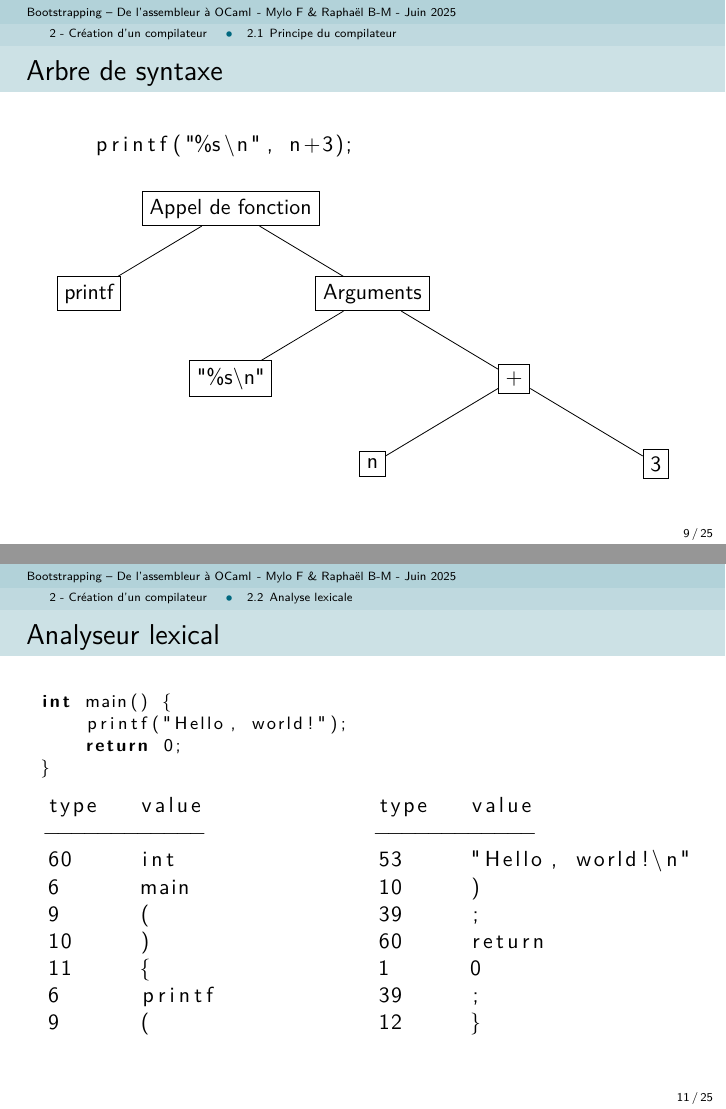
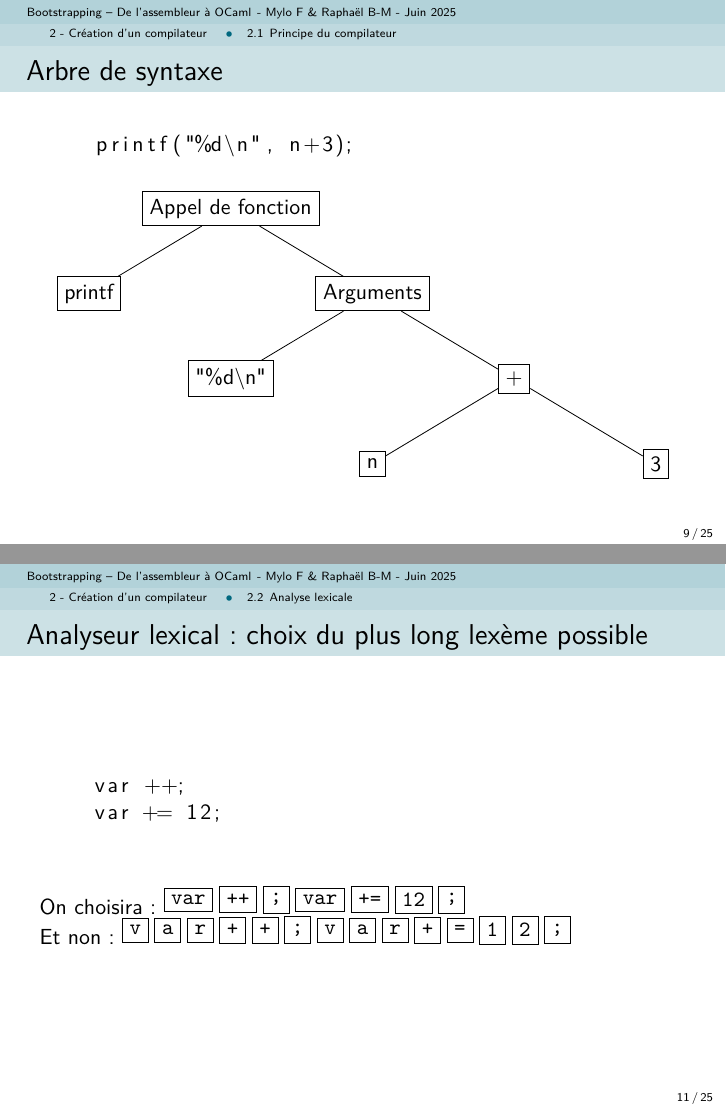
Before and after one commit to MP2I-Fermat/tipe-jd-abito, LaTeX slides (presentation/beamer_tipe.tex, which reads presentation/2_creation_compilateur/frames.tex): pages 33 and 36 of 86 before the commit and pages 33 and 37 of 86 after it, joined at a grey line. Compiled offline with pdfLaTeX.

Commit message:
fix things

```diff
--- a/presentation/2_creation_compilateur/frames.tex
+++ b/presentation/2_creation_compilateur/frames.tex
@@ -93,7 +93,7 @@ int main() {
             \node [draw, rectangle] {Appel de fonction}
             child { node [draw, rectangle] {printf} }
             child { node [draw, rectangle] {Arguments}
-                    child { node [draw, rectangle] {"\%s\textbackslash{}n"} }
+                    child { node [draw, rectangle] {"\%d\textbackslash{}n"} }
                     child { node [draw, rectangle] {+}
                             child { node [draw, rectangle] {n} }
                             child { node [draw, rectangle] {3} }
@@ -132,41 +132,6 @@ int main() {
         \node (semicolon2) [right=of zero] {\verb|;|};
         \node (rbracket) [right=of semicolon2] {\verb|}|};
     \end{tikzpicture}
-\end{frame}
-
-\begin{frame}[fragile]
-    \frametitle{Analyseur lexical}
-
-    {\usebox\chelloworld}
-
-    \hbox{
-        \begin{minipage}{0.5\textwidth}
-            \begin{lstlisting}
-type   value
-------------
-60     int
-6      main
-9      (
-10     )
-11     {
-6      printf
-9      (
-\end{lstlisting}
-        \end{minipage}
-        \begin{minipage}{0.5\textwidth}
-            \begin{lstlisting}
-type   value
-------------
-53     "Hello, world!\n"
-10     )
-39     ;
-60     return
-1      0
-39     ;
-12     }
-\end{lstlisting}
-        \end{minipage}
-    }
 \end{frame}
 
 
```
Also changed, not shown: presentation/2_creation_compilateur/frames.tex (45 more changed lines).
